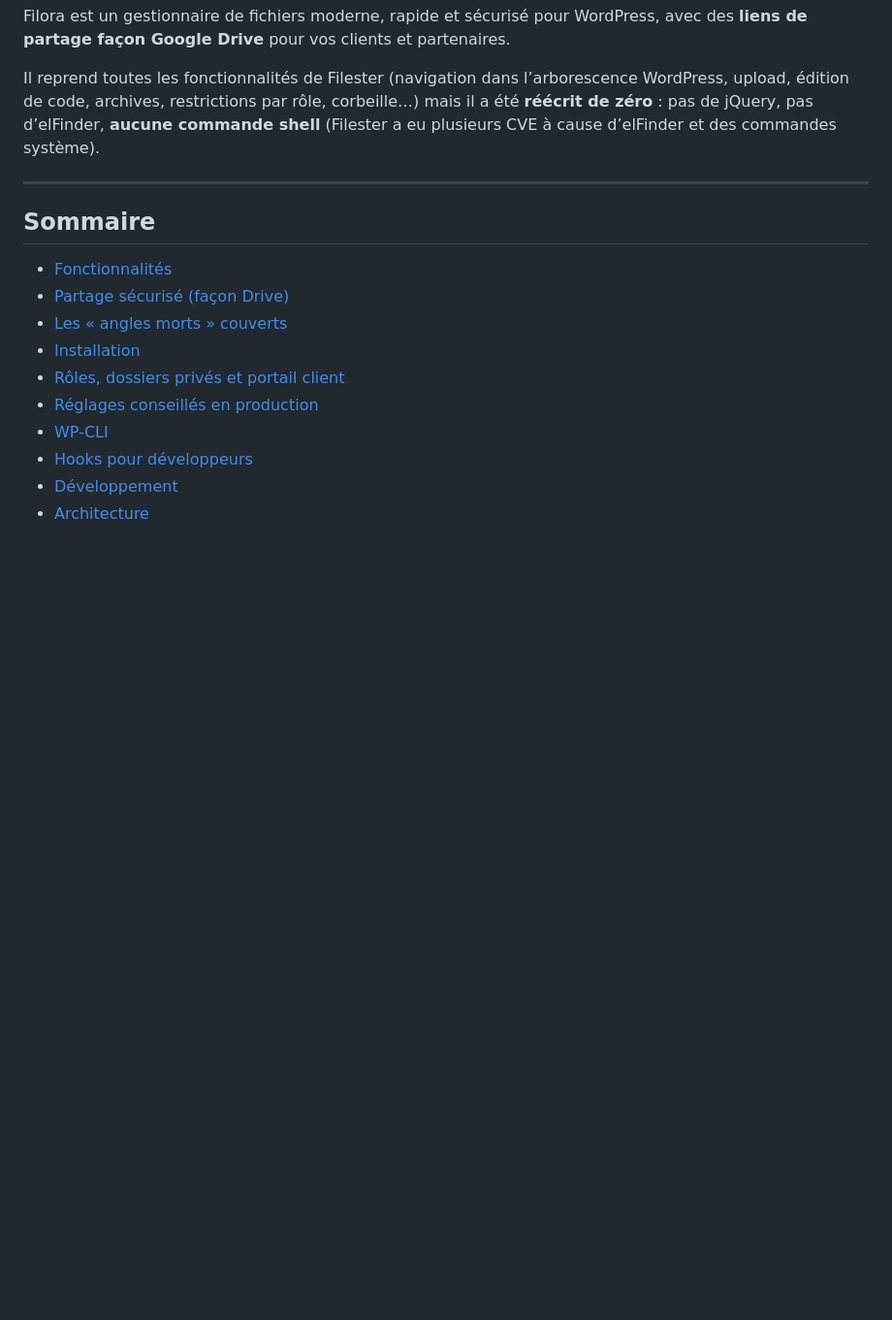
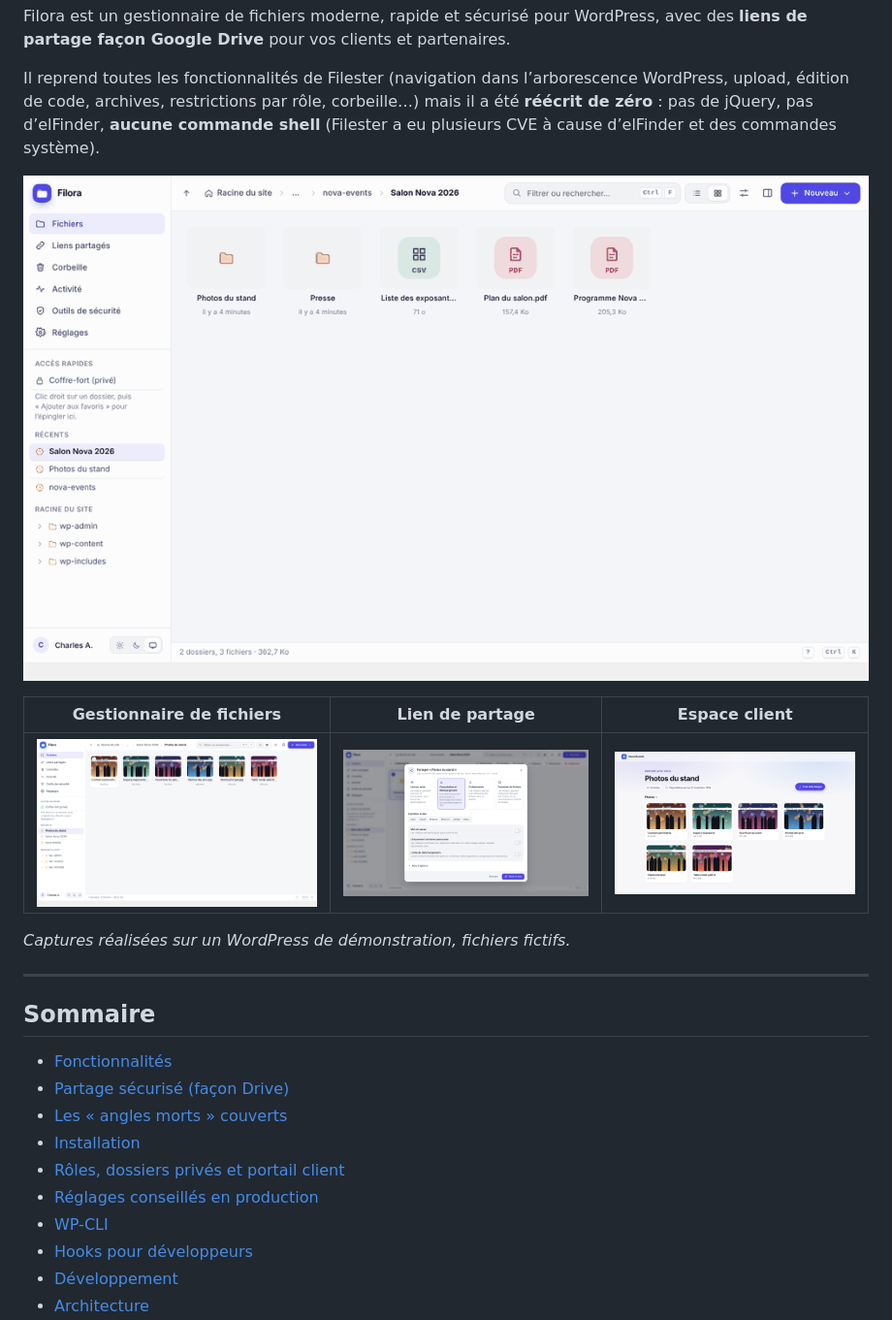
Before and after one commit to Atangui/file-manager, a Markdown page: README.md, the part around the change. Shown at 97% size. Drawn GitHub-style; pictures changed too: captures/demo.gif (added), captures/espace-client.png (added), captures/grille.png (added); blank space fills up the shorter version.

Commit message:
README : GIF de démonstration et captures ; captures exclues du zip

```diff
--- a/README.md
+++ b/README.md
@@ -5,6 +5,14 @@
 Filora est un gestionnaire de fichiers moderne, rapide et sécurisé pour WordPress, avec des **liens de partage façon Google Drive** pour vos clients et partenaires.
 
 Il reprend toutes les fonctionnalités de Filester (navigation dans l’arborescence WordPress, upload, édition de code, archives, restrictions par rôle, corbeille…) mais il a été **réécrit de zéro** : pas de jQuery, pas d’elFinder, **aucune commande shell** (Filester a eu plusieurs CVE à cause d’elFinder et des commandes système).
+
+![Démo de Filora : grille de photos, aperçu, création d'un lien de partage, espace client](captures/demo.gif)
+
+| Gestionnaire de fichiers | Lien de partage | Espace client |
+|---|---|---|
+| ![Grille avec miniatures](captures/grille.png) | ![Création d'un lien de partage](captures/partage.png) | ![Page publique vue par le destinataire](captures/espace-client.png) |
+
+*Captures réalisées sur un WordPress de démonstration, fichiers fictifs.*
 
 ---
 
```
Also changed, not shown: 1 other file.
